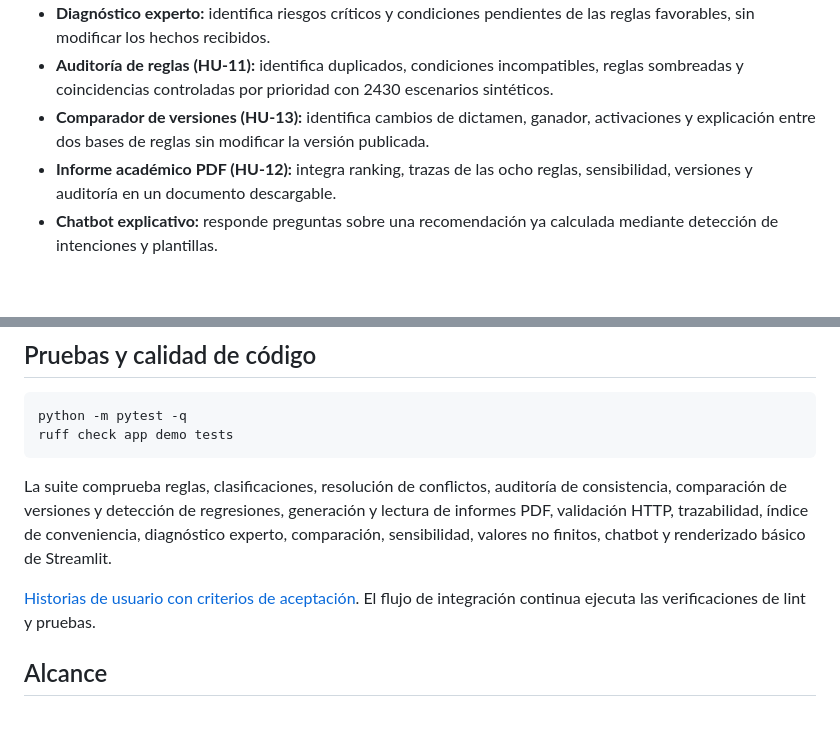
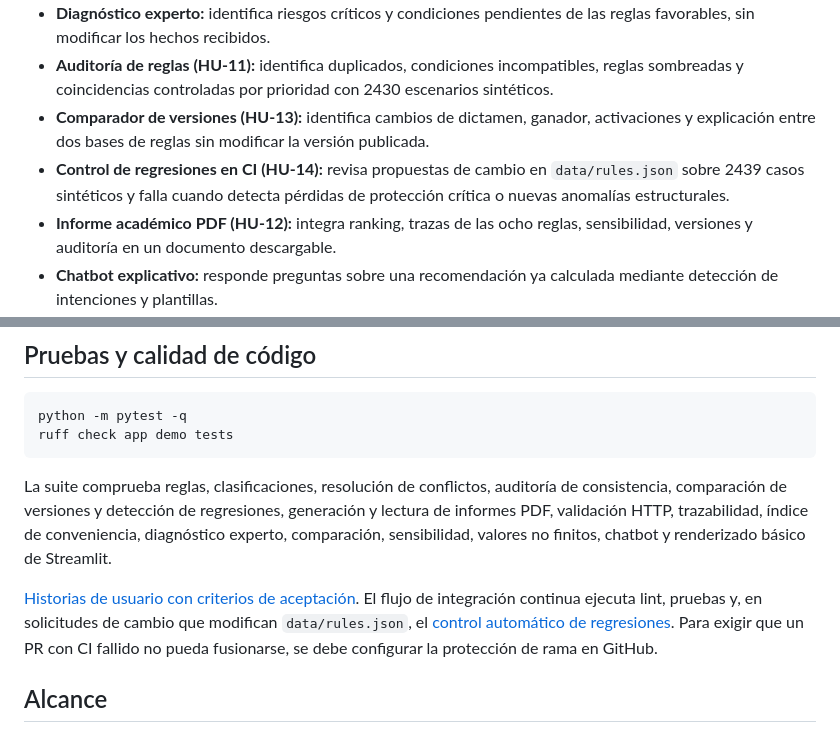
Before and after one commit to Stven2909/smartmarket-sv, a Markdown page: README.md, 2 parts joined by grey strips. GitHub-like rendering; blank space fills up the shorter version.

Commit message:
docs: historias HU-14, criterios de aceptación y workflow de seguridad

```diff
--- a/README.md
+++ b/README.md
@@ -26,6 +26,7 @@ Cada recomendación incluye su conclusión, una acción sugerida y la explicaci
 - **Diagnóstico experto:** identifica riesgos críticos y condiciones pendientes de las reglas favorables, sin modificar los hechos recibidos.
 - **Auditoría de reglas (HU-11):** identifica duplicados, condiciones incompatibles, reglas sombreadas y coincidencias controladas por prioridad con 2430 escenarios sintéticos.
 - **Comparador de versiones (HU-13):** identifica cambios de dictamen, ganador, activaciones y explicación entre dos bases de reglas sin modificar la versión publicada.
+- **Control de regresiones en CI (HU-14):** revisa propuestas de cambio en `data/rules.json` sobre 2439 casos sintéticos y falla cuando detecta pérdidas de protección crítica o nuevas anomalías estructurales.
 - **Informe académico PDF (HU-12):** integra ranking, trazas de las ocho reglas, sensibilidad, versiones y auditoría en un documento descargable.
 - **Chatbot explicativo:** responde preguntas sobre una recomendación ya calculada mediante detección de intenciones y plantillas.
 - **Interfaz interactiva:** permite probar escenarios, inspeccionar resultados, comparar alternativas y consultar la base de conocimiento.
@@ -272,7 +273,7 @@ ruff check app demo tests
 
 La suite comprueba reglas, clasificaciones, resolución de conflictos, auditoría de consistencia, comparación de versiones y detección de regresiones, generación y lectura de informes PDF, validación HTTP, trazabilidad, índice de conveniencia, diagnóstico experto, comparación, sensibilidad, valores no finitos, chatbot y renderizado básico de Streamlit.
 
-[Historias de usuario con criterios de aceptación](docs/historias-de-usuario.md). El flujo de integración continua ejecuta las verificaciones de lint y pruebas.
+[Historias de usuario con criterios de aceptación](docs/historias-de-usuario.md). El flujo de integración continua ejecuta lint, pruebas y, en solicitudes de cambio que modifican `data/rules.json`, el [control automático de regresiones](docs/ci-regresion-reglas.md). Para exigir que un PR con CI fallido no pueda fusionarse, se debe configurar la protección de rama en GitHub.
 
 ## Alcance
 
```
